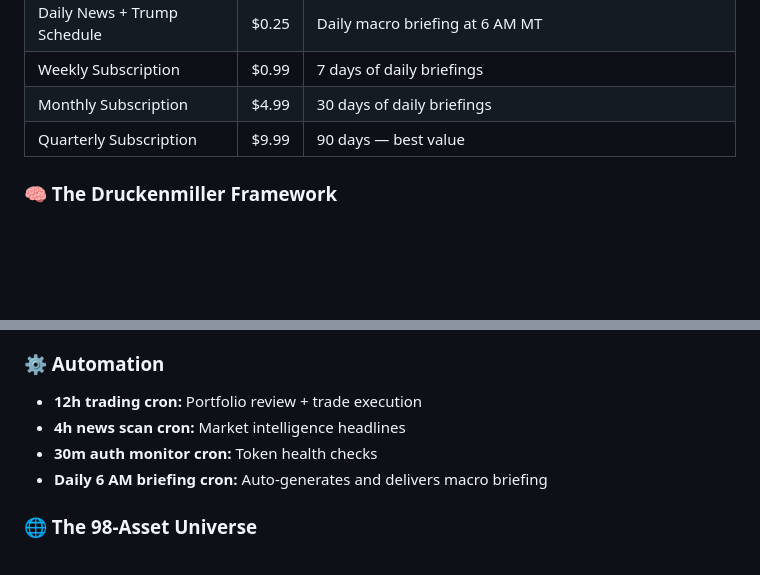
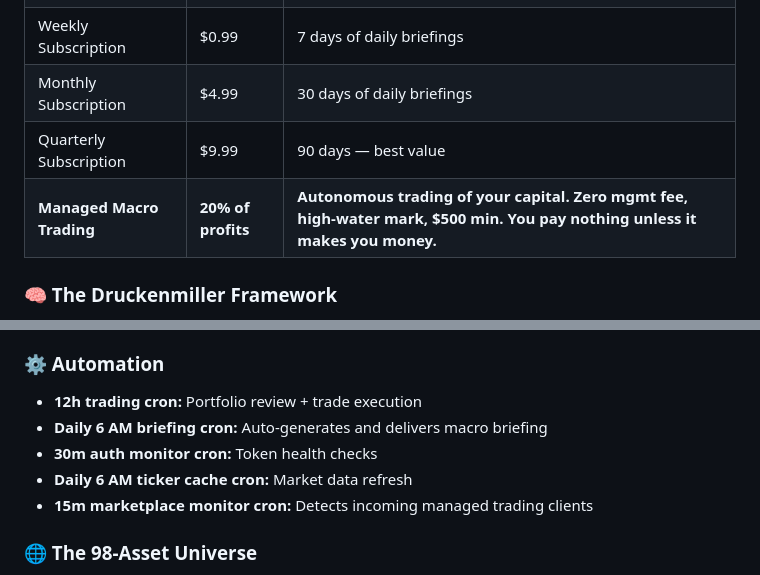
Before and after one commit to Big-Brain-Ape-Trading-Bot/Big-Brain-Ape-Trading-Bot, a Markdown page: README.md, 2 parts joined by grey strips. Drawn GitHub-style; blank space fills up the shorter version.

Commit message:
Add Managed Macro Trading service, update automation schedule

```diff
--- a/README.md
+++ b/README.md
@@ -32,6 +32,7 @@ It doesn't just read charts. It thinks like **Stanley Druckenmiller** — the ma
 | Weekly Subscription | $0.99 | 7 days of daily briefings |
 | Monthly Subscription | $4.99 | 30 days of daily briefings |
 | Quarterly Subscription | $9.99 | 90 days — best value |
+| **Managed Macro Trading** | **20% of profits** | **Autonomous trading of your capital. Zero mgmt fee, high-water mark, $500 min. You pay nothing unless it makes you money.** |
 
 ### 🧠 The Druckenmiller Framework
 1. **Liquidity-first:** Central bank policy and global liquidity drive asset prices
@@ -49,9 +50,10 @@ It doesn't just read charts. It thinks like **Stanley Druckenmiller** — the ma
 
 ### ⚙️ Automation
 - **12h trading cron:** Portfolio review + trade execution
-- **4h news scan cron:** Market intelligence headlines
+- **Daily 6 AM briefing cron:** Auto-generates and delivers macro briefing
 - **30m auth monitor cron:** Token health checks
-- **Daily 6 AM briefing cron:** Auto-generates and delivers macro briefing
+- **Daily 6 AM ticker cache cron:** Market data refresh
+- **15m marketplace monitor cron:** Detects incoming managed trading clients
 
 ### 🌐 The 98-Asset Universe
 - **~65 Crypto Perps:** BTC, ETH, SOL, AVAX, BNB, LINK, DOGE, XRP, and more on Hyperliquid
```
